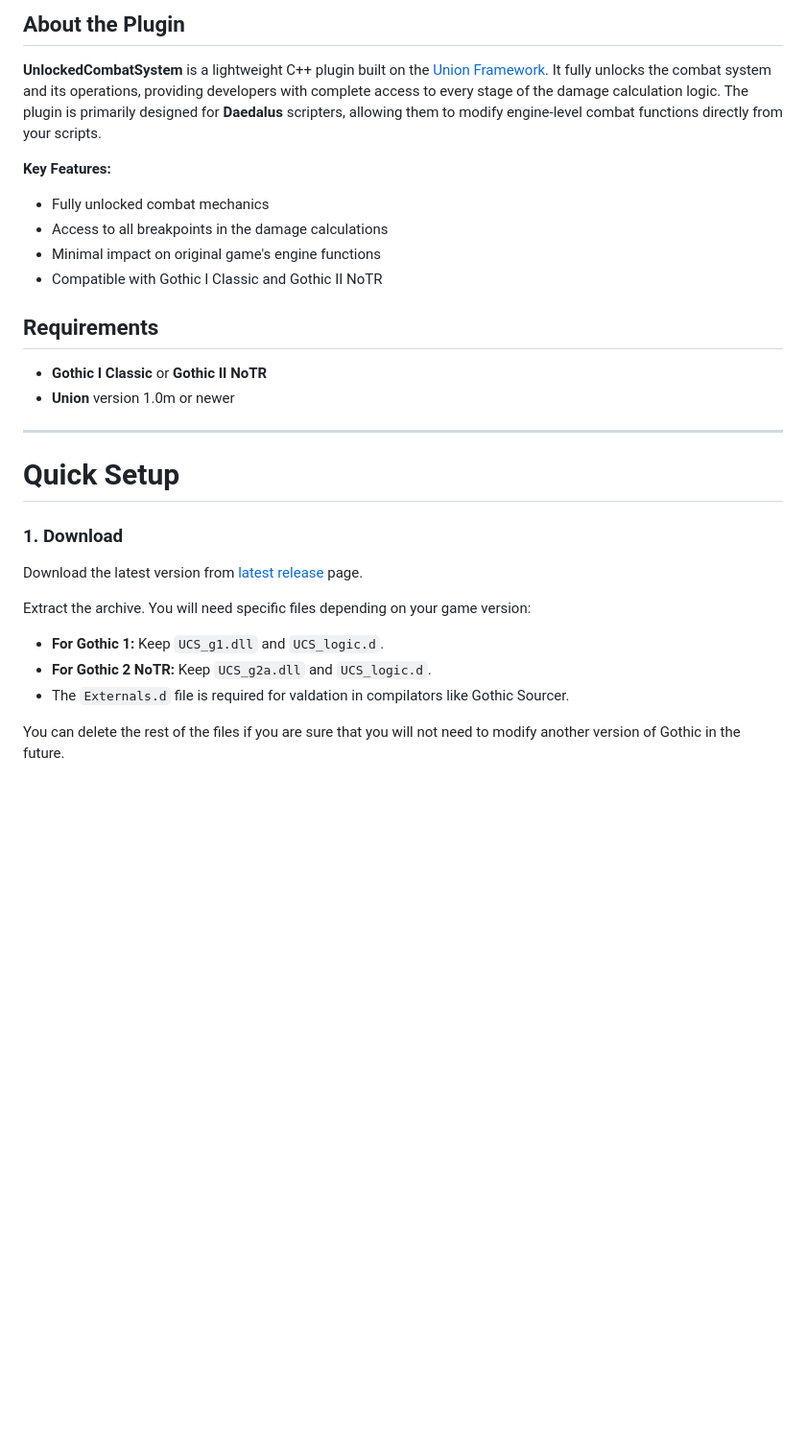
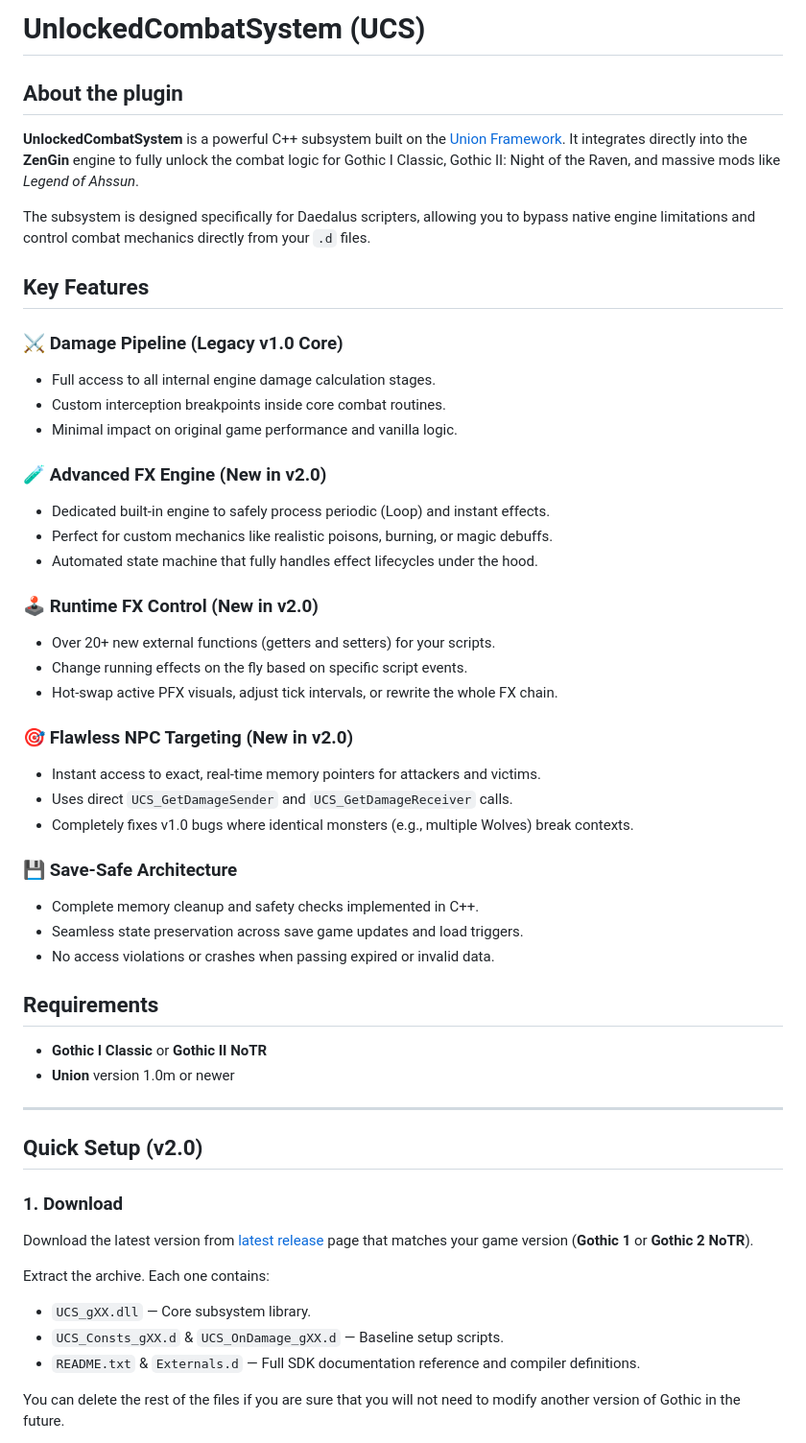
Before and after one commit to RPDPR/Unlocked_Combat_System_Core, a Markdown page: README.md, the part around one of its changes. Shown at 96% size. Rendered like a GitHub page; blank space fills up the shorter version.

```diff
--- a/README.md
+++ b/README.md
@@ -4,14 +3,38 @@
 
-## About the Plugin
+# UnlockedCombatSystem (UCS)
 
-**UnlockedCombatSystem** is a lightweight C++ plugin built on the [Union Framework](https://github.com). It fully unlocks the combat system and its operations, providing developers with complete access to every stage of the damage calculation logic.
-The plugin is primarily designed for **Daedalus** scripters, allowing them to modify engine-level combat functions directly from your scripts.
+## About the plugin
 
-**Key Features:**
-- Fully unlocked combat mechanics
-- Access to all breakpoints in the damage calculations
-- Minimal impact on original game's engine functions
-- Compatible with Gothic I Classic and Gothic II NoTR
+**UnlockedCombatSystem** is a powerful C++ subsystem built on the [Union Framework](https://gitlab.com/union-framework). It integrates directly into the **ZenGin** engine to fully unlock the combat logic for Gothic I Classic, Gothic II: Night of the Raven, and massive mods like *Legend of Ahssun*.
+
+The subsystem is designed specifically for Daedalus scripters, allowing you to bypass native engine limitations and control combat mechanics directly from your `.d` files.
+
+## Key Features
+
+### ⚔️ Damage Pipeline (Legacy v1.0 Core)
+* Full access to all internal engine damage calculation stages.
+* Custom interception breakpoints inside core combat routines.
+* Minimal impact on original game performance and vanilla logic.
+
+### 🧪 Advanced FX Engine (New in v2.0)
+* Dedicated built-in engine to safely process periodic (Loop) and instant effects.
+* Perfect for custom mechanics like realistic poisons, burning, or magic debuffs.
+* Automated state machine that fully handles effect lifecycles under the hood.
+
+### 🕹️ Runtime FX Control (New in v2.0)
+* Over 20+ new external functions (getters and setters) for your scripts.
+* Change running effects on the fly based on specific script events.
+* Hot-swap active PFX visuals, adjust tick intervals, or rewrite the whole FX chain.
+
+### 🎯 Flawless NPC Targeting (New in v2.0)
+* Instant access to exact, real-time memory pointers for attackers and victims.
+* Uses direct `UCS_GetDamageSender` and `UCS_GetDamageReceiver` calls.
+* Completely fixes v1.0 bugs where identical monsters (e.g., multiple Wolves) break contexts.
+
+### 💾 Save-Safe Architecture
+* Complete memory cleanup and safety checks implemented in C++.
+* Seamless state preservation across save game updates and load triggers.
+* No access violations or crashes when passing expired or invalid data.
 
 ## Requirements
 * **Gothic I Classic** or **Gothic II NoTR**
@@ -19,15 +42,16 @@ The plugin is primarily designed for **Daedalus** scripters, allowing them to mo
 
 ---
 
-# Quick Setup
+## Quick Setup (v2.0)
 
 ### 1. Download
-Download the latest version from [latest release](https://github.com/RPDPR/Unlocked-Combat-System/releases/latest) page.
+Download the latest version from [latest release](https://github.com/RPDPR/Unlocked-Combat-System/releases/latest) page
+that matches your game version (**Gothic 1** or **Gothic 2 NoTR**).
 
-Extract the archive. You will need specific files depending on your game version:
-* **For Gothic 1:** Keep `UCS_g1.dll` and `UCS_logic.d`.
-* **For Gothic 2 NoTR:** Keep `UCS_g2a.dll` and `UCS_logic.d`.
-* The `Externals.d` file is required for valdation in compilators like Gothic Sourcer.
+Extract the archive. Each one contains:
+* `UCS_gXX.dll` — Core subsystem library.
+* `UCS_Consts_gXX.d` & `UCS_OnDamage_gXX.d` — Baseline setup scripts.
+* `README.txt` & `Externals.d` — Full SDK documentation reference and compiler definitions.
 
 You can delete the rest of the files if you are sure that you will not need to modify another version of Gothic in the future.
 
```
Also changed, not shown: other parts of README.md (+49 -26 lines).
